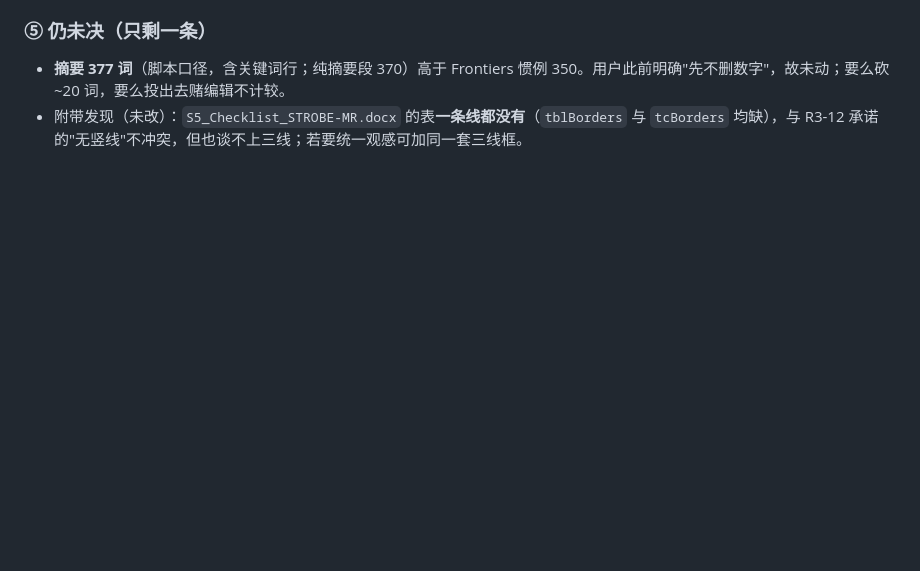
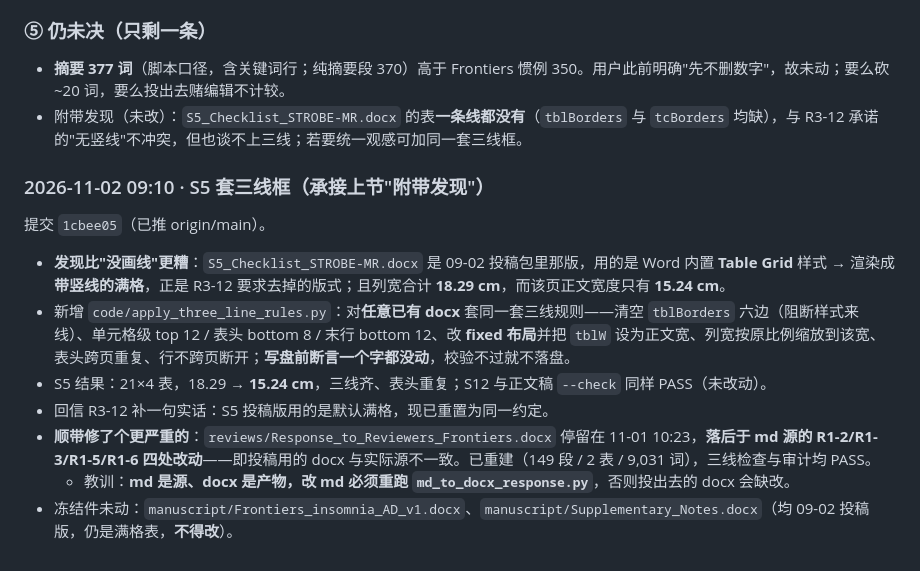
Before and after one commit to ming13333/iad-falsification-framework, a Markdown page: progress.md, the part around the change. GitHub-like rendering; blank space fills up the shorter version.

Commit message:
docs(progress): note the S5 rule reset, the reusable table tool, and the rebuilt letter docx

```diff
--- a/progress.md
+++ b/progress.md
@@ -905,3 +905,15 @@ S2 同一分析两行：`G1` se=0.0381/P=0.0066、`UVMR` se=0.0313/P=9.3e-4，β
 
 - **摘要 377 词**（脚本口径，含关键词行；纯摘要段 370）高于 Frontiers 惯例 350。用户此前明确"先不删数字"，故未动；要么砍 ~20 词，要么投出去赌编辑不计较。
 - 附带发现（未改）：`S5_Checklist_STROBE-MR.docx` 的表**一条线都没有**（`tblBorders` 与 `tcBorders` 均缺），与 R3-12 承诺的"无竖线"不冲突，但也谈不上三线；若要统一观感可加同一套三线框。
+
+### 2026-11-02 09:10 · S5 套三线框（承接上节"附带发现"）
+
+提交 `1cbee05`（已推 origin/main）。
+
+- **发现比"没画线"更糟**：`S5_Checklist_STROBE-MR.docx` 是 09-02 投稿包里那版，用的是 Word 内置 **Table Grid** 样式 → 渲染成**带竖线的满格**，正是 R3-12 要求去掉的版式；且列宽合计 **18.29 cm**，而该页正文宽度只有 **15.24 cm**。
+- 新增 `code/apply_three_line_rules.py`：对**任意已有 docx** 套同一套三线规则——清空 `tblBorders` 六边（阻断样式来线）、单元格级 top 12 / 表头 bottom 8 / 末行 bottom 12、改 **fixed 布局**并把 `tblW` 设为正文宽、列宽按原比例缩放到该宽、表头跨页重复、行不跨页断开；**写盘前断言一个字都没动**，校验不过就不落盘。
+- S5 结果：21×4 表，18.29 → **15.24 cm**，三线齐、表头重复；S12 与正文稿 `--check` 同样 PASS（未改动）。
+- 回信 R3-12 补一句实话：S5 投稿版用的是默认满格，现已重置为同一约定。
+- **顺带修了个更严重的**：`reviews/Response_to_Reviewers_Frontiers.docx` 停留在 11-01 10:23，**落后于 md 源的 R1-2/R1-3/R1-5/R1-6 四处改动**——即投稿用的 docx 与实际源不一致。已重建（149 段 / 2 表 / 9,031 词），三线检查与审计均 PASS。
+  - 教训：**md 是源、docx 是产物，改 md 必须重跑 `md_to_docx_response.py`**，否则投出去的 docx 会缺改。
+- 冻结件未动：`manuscript/Frontiers_insomnia_AD_v1.docx`、`manuscript/Supplementary_Notes.docx`（均 09-02 投稿版，仍是满格表，**不得改**）。
```
